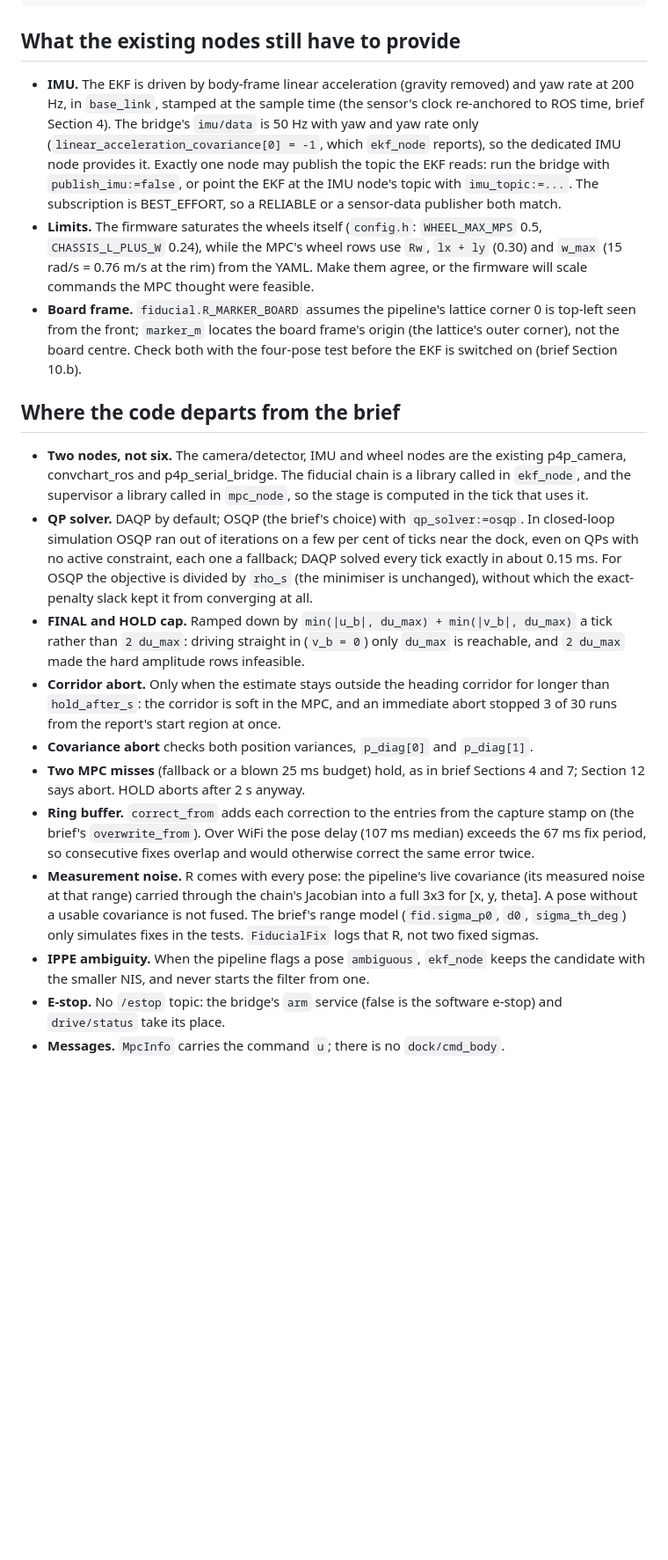
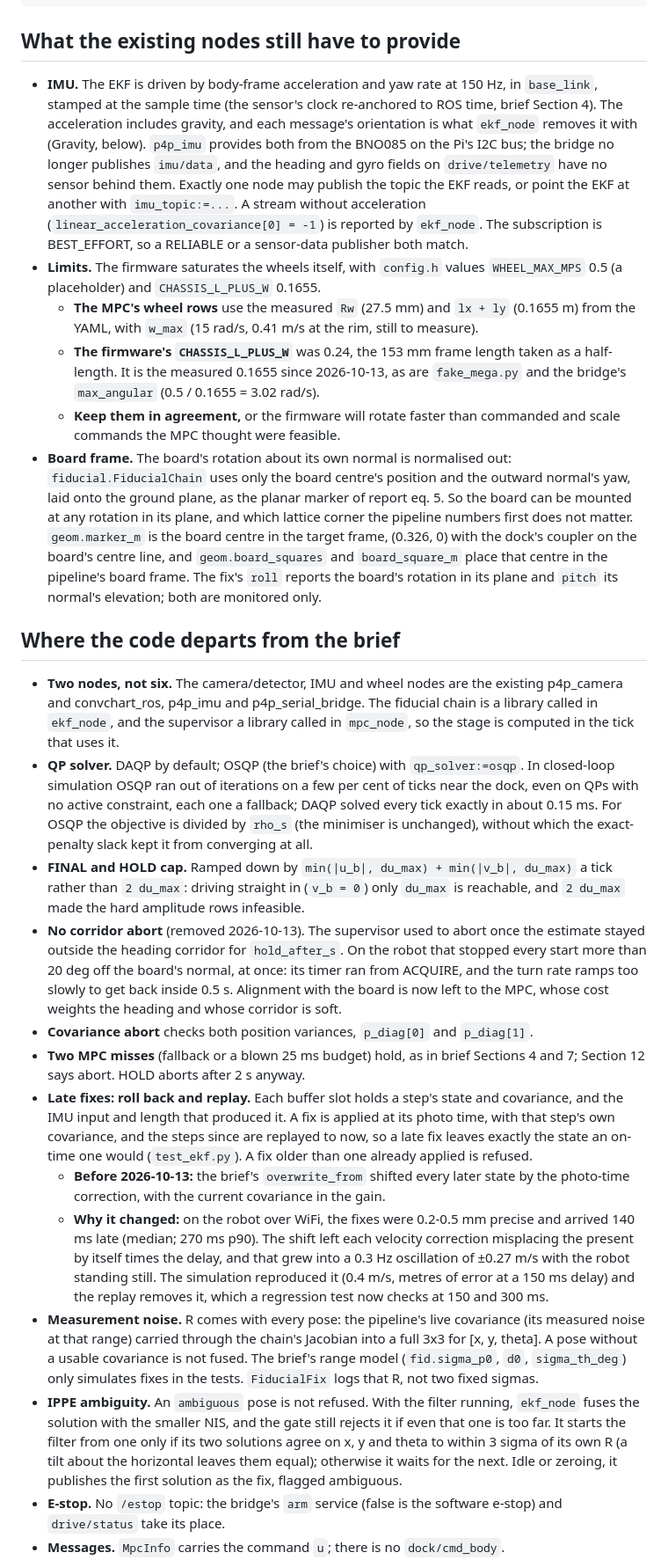
Before and after one commit to KaelinGraf/holonomic_mpc_ekf, a Markdown page: README.md, the part around one of its changes. Shown at 88% size. GitHub-like rendering; blank space fills up the shorter version.

```diff
--- a/README.md
+++ b/README.md
@@ -117,28 +148,41 @@ cd /controller_ws && colcon build && source install/setup.bash
 
 ## What the existing nodes still have to provide
 
-- **IMU.** The EKF is driven by body-frame linear acceleration (gravity removed)
-  and yaw rate at 200 Hz, in `base_link`, stamped at the sample time (the
-  sensor's clock re-anchored to ROS time, brief Section 4). The bridge's
-  `imu/data` is 50 Hz with yaw and yaw rate only
-  (`linear_acceleration_covariance[0] = -1`, which `ekf_node` reports), so the
-  dedicated IMU node provides it. Exactly one node may publish the topic the
-  EKF reads: run the bridge with `publish_imu:=false`, or point the EKF at the
-  IMU node's topic with `imu_topic:=...`. The subscription is BEST_EFFORT, so a
-  RELIABLE or a sensor-data publisher both match.
-- **Limits.** The firmware saturates the wheels itself (`config.h`: `WHEEL_MAX_MPS`
-  0.5, `CHASSIS_L_PLUS_W` 0.24), while the MPC's wheel rows use `Rw`, `lx + ly`
-  (0.30) and `w_max` (15 rad/s = 0.76 m/s at the rim) from the YAML. Make them
-  agree, or the firmware will scale commands the MPC thought were feasible.
-- **Board frame.** `fiducial.R_MARKER_BOARD` assumes the pipeline's lattice
-  corner 0 is top-left seen from the front; `marker_m` locates the board frame's
-  origin (the lattice's outer corner), not the board centre. Check both with the
-  four-pose test before the EKF is switched on (brief Section 10.b).
+- **IMU.** The EKF is driven by body-frame acceleration and yaw rate at 150 Hz,
+  in `base_link`, stamped at the sample time (the sensor's clock re-anchored to
+  ROS time, brief Section 4). The acceleration includes gravity, and each
+  message's orientation is what `ekf_node` removes it with (Gravity, below).
+  `p4p_imu` provides both from the BNO085 on the Pi's I2C bus; the bridge no longer publishes
+  `imu/data`, and the heading and gyro fields on `drive/telemetry` have no
+  sensor behind them. Exactly one node may publish the topic the EKF reads, or
+  point the EKF at another with `imu_topic:=...`. A stream without acceleration
+  (`linear_acceleration_covariance[0] = -1`) is reported by `ekf_node`. The
+  subscription is BEST_EFFORT, so a RELIABLE or a sensor-data publisher both
+  match.
+- **Limits.** The firmware saturates the wheels itself, with `config.h` values
+  `WHEEL_MAX_MPS` 0.5 (a placeholder) and `CHASSIS_L_PLUS_W` 0.1655.
+  - **The MPC's wheel rows** use the measured `Rw` (27.5 mm) and `lx + ly`
+    (0.1655 m) from the YAML, with `w_max` (15 rad/s, 0.41 m/s at the rim, still to
+    measure).
+  - **The firmware's `CHASSIS_L_PLUS_W`** was 0.24, the 153 mm frame length taken as
+    a half-length. It is the measured 0.1655 since 2026-10-13, as are `fake_mega.py`
+    and the bridge's `max_angular` (0.5 / 0.1655 = 3.02 rad/s).
+  - **Keep them in agreement,** or the firmware will rotate faster than commanded
+    and scale commands the MPC thought were feasible.
+- **Board frame.** The board's rotation about its own normal is normalised out:
+  `fiducial.FiducialChain` uses only the board centre's position and the outward
+  normal's yaw, laid onto the ground plane, as the planar marker of report eq. 5.
+  So the board can be mounted at any rotation in its plane, and which lattice
+  corner the pipeline numbers first does not matter. `geom.marker_m` is the board
+  centre in the target frame, (0.326, 0) with the dock's coupler on the board's
+  centre line, and `geom.board_squares` and `board_square_m` place that centre in
+  the pipeline's board frame. The fix's `roll` reports the board's rotation in
+  its plane and `pitch` its normal's elevation; both are monitored only.
 
 ## Where the code departs from the brief
 
 - **Two nodes, not six.** The camera/detector, IMU and wheel nodes are the
-  existing p4p_camera, convchart_ros and p4p_serial_bridge. The fiducial chain is
+  existing p4p_camera and convchart_ros, p4p_imu and p4p_serial_bridge. The fiducial chain is
   a library called in `ekf_node`, and the supervisor a library called in
   `mpc_node`, so the stage is computed in the tick that uses it.
 - **QP solver.** DAQP by default; OSQP (the brief's choice) with `qp_solver:=osqp`.
@@ -150,23 +194,39 @@ cd /controller_ws && colcon build && source install/setup.bash
 - **FINAL and HOLD cap.** Ramped down by `min(|u_b|, du_max) + min(|v_b|, du_max)`
   a tick rather than `2 du_max`: driving straight in (`v_b = 0`) only `du_max` is
   reachable, and `2 du_max` made the hard amplitude rows infeasible.
-- **Corridor abort.** Only when the estimate stays outside the heading corridor
-  for longer than `hold_after_s`: the corridor is soft in the MPC, and an
-  immediate abort stopped 3 of 30 runs from the report's start region at once.
+- **No corridor abort** (removed 2026-10-13). The supervisor used to abort once the
+  estimate stayed outside the heading corridor for `hold_after_s`. On the robot that
+  stopped every start more than 20 deg off the board's normal, at once: its timer
+  ran from ACQUIRE, and the turn rate ramps too slowly to get back inside 0.5 s.
+  Alignment with the board is now left to the MPC, whose cost weights the heading
+  and whose corridor is soft.
 - **Covariance abort** checks both position variances, `p_diag[0]` and `p_diag[1]`.
 - **Two MPC misses** (fallback or a blown 25 ms budget) hold, as in brief
   Sections 4 and 7; Section 12 says abort. HOLD aborts after 2 s anyway.
-- **Ring buffer.** `correct_from` adds each correction to the entries from the
-  capture stamp on (the brief's `overwrite_from`). Over WiFi the pose delay
-  (107 ms median) exceeds the 67 ms fix period, so consecutive fixes overlap and
-  would otherwise correct the same error twice.
+- **Late fixes: roll back and replay.** Each buffer slot holds a step's state and
+  covariance, and the IMU input and length that produced it. A fix is applied at
+  its photo time, with that step's own covariance, and the steps since are replayed
+  to now, so a late fix leaves exactly the state an on-time one would
+  (`test_ekf.py`). A fix older than one already applied is refused.
+  - **Before 2026-10-13:** the brief's `overwrite_from` shifted every later state
+    by the photo-time correction, with the current covariance in the gain.
+  - **Why it changed:** on the robot over WiFi, the fixes were 0.2-0.5 mm precise
+    and arrived 140 ms late (median; 270 ms p90). The shift left each velocity
+    correction misplacing the present by itself times the delay, and that grew
+    into a 0.3 Hz oscillation of ±0.27 m/s with the robot standing still. The
+    simulation reproduced it (0.4 m/s, metres of error at a 150 ms delay) and the
+    replay removes it, which a regression test now checks at 150 and 300 ms.
 - **Measurement noise.** R comes with every pose: the pipeline's live covariance
   (its measured noise at that range) carried through the chain's Jacobian into a
   full 3x3 for [x, y, theta]. A pose without a usable covariance is not fused.
   The brief's range model (`fid.sigma_p0`, `d0`, `sigma_th_deg`) only simulates
   fixes in the tests. `FiducialFix` logs that R, not two fixed sigmas.
-- **IPPE ambiguity.** When the pipeline flags a pose `ambiguous`, `ekf_node`
-  keeps the candidate with the smaller NIS, and never starts the filter from one.
+- **IPPE ambiguity.** An `ambiguous` pose is not refused. With the filter
+  running, `ekf_node` fuses the solution with the smaller NIS, and the gate still
+  rejects it if even that one is too far. It starts the filter from one only if
+  its two solutions agree on x, y and theta to within 3 sigma of its own R (a
+  tilt about the horizontal leaves them equal); otherwise it waits for the next.
+  Idle or zeroing, it publishes the first solution as the fix, flagged ambiguous.
 - **E-stop.** No `/estop` topic: the bridge's `arm` service (false is the software
   e-stop) and `drive/status` take its place.
 - **Messages.** `MpcInfo` carries the command `u`; there is no `dock/cmd_body`.
```
Also changed, not shown: other parts of README.md (+56 -9 lines).
